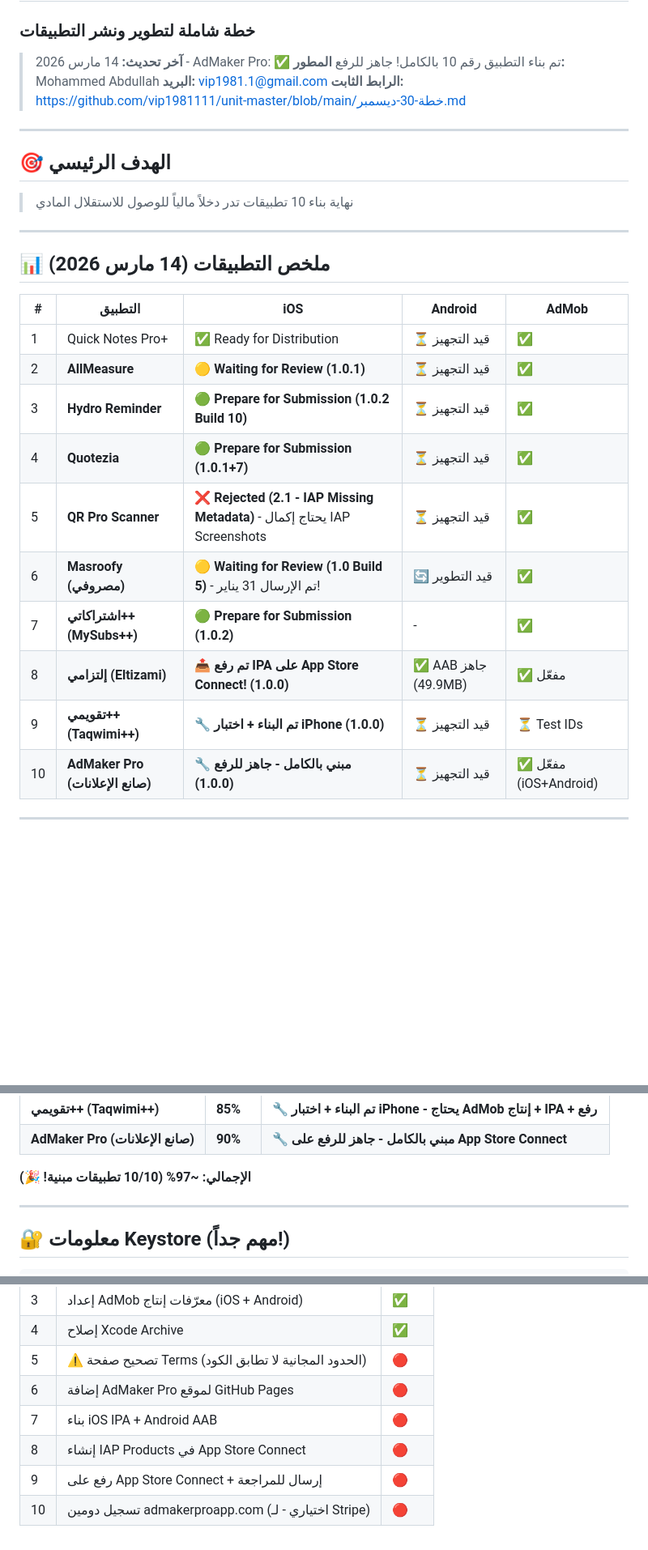
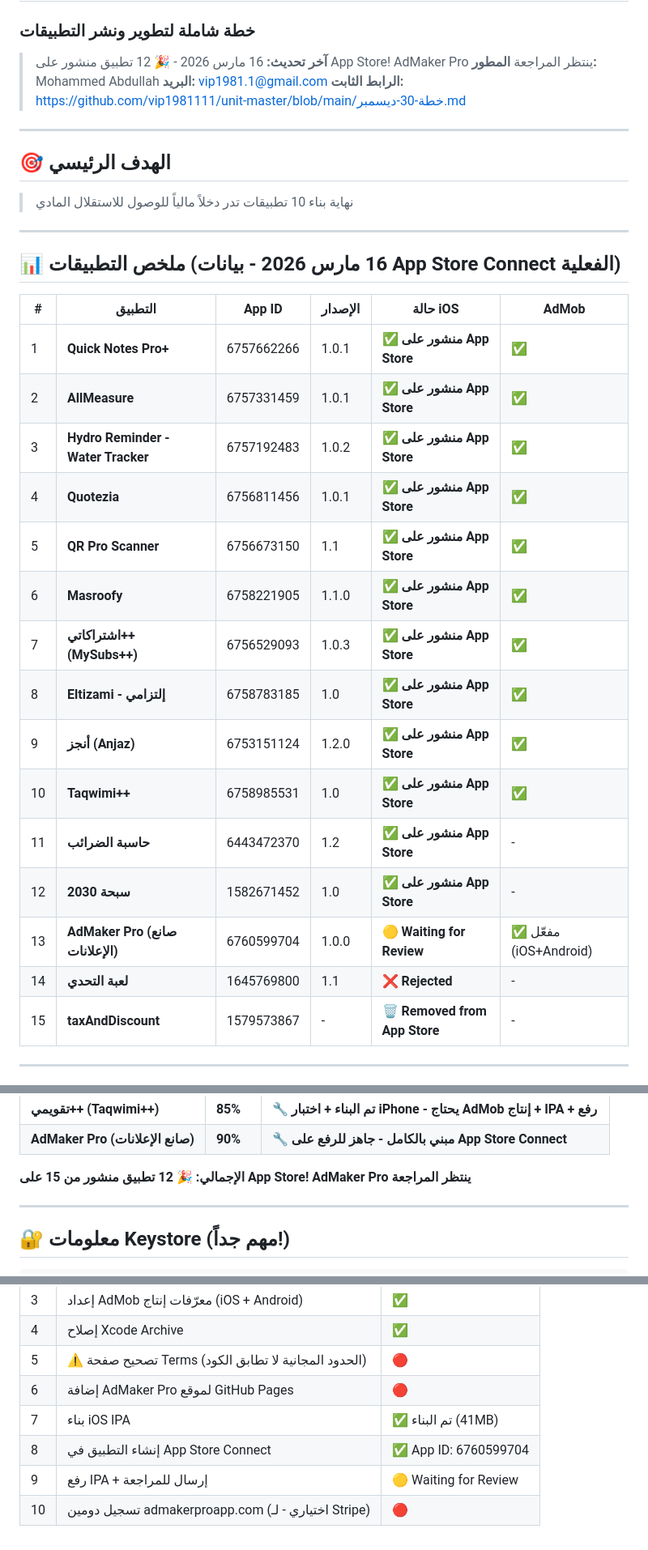
Before and after one commit to vip1981111/unit-master, a Markdown page: خطة-30-ديسمبر.md, 3 parts joined by grey strips. Shown at 81% size. GitHub-like rendering; blank space fills up the shorter version.

Commit message:
update: تحديث شامل من App Store Connect - 12 تطبيق منشور + AdMaker Pro Waiting for Review

```diff
--- a/خطة-30-ديسمبر.md
+++ b/خطة-30-ديسمبر.md
@@ -1,7 +1,7 @@
 # 📱 خطة 30 ديسمبر 2025
 ### خطة شاملة لتطوير ونشر التطبيقات
 
-> **آخر تحديث:** 14 مارس 2026 - AdMaker Pro: ✅ تم بناء التطبيق رقم 10 بالكامل! جاهز للرفع
+> **آخر تحديث:** 16 مارس 2026 - 🎉 12 تطبيق منشور على App Store! AdMaker Pro ينتظر المراجعة
 > **المطور:** Mohammed Abdullah
 > **البريد:** vip1981.1@gmail.com
 > **الرابط الثابت:** https://github.com/vip1981111/unit-master/blob/main/خطة-30-ديسمبر.md
@@ -14,20 +14,25 @@
 
 ---
 
-## 📊 ملخص التطبيقات (14 مارس 2026)
+## 📊 ملخص التطبيقات (16 مارس 2026 - بيانات App Store Connect الفعلية)
 
-| # | التطبيق | iOS | Android | AdMob |
-|---|---------|-----|---------|-------|
-| 1 | Quick Notes Pro+ | ✅ Ready for Distribution | ⏳ قيد التجهيز | ✅ |
-| 2 | **AllMeasure** | 🟡 **Waiting for Review (1.0.1)** | ⏳ قيد التجهيز | ✅ |
-| 3 | **Hydro Reminder** | 🟢 **Prepare for Submission (1.0.2 Build 10)** | ⏳ قيد التجهيز | ✅ |
-| 4 | **Quotezia** | 🟢 **Prepare for Submission (1.0.1+7)** | ⏳ قيد التجهيز | ✅ |
-| 5 | **QR Pro Scanner** | ❌ **Rejected (2.1 - IAP Missing Metadata)** - يحتاج إكمال IAP Screenshots | ⏳ قيد التجهيز | ✅ |
-| 6 | **Masroofy (مصروفي)** | 🟡 **Waiting for Review (1.0 Build 5)** - تم الإرسال 31 يناير! | 🔄 قيد التطوير | ✅ |
-| 7 | **اشتراكاتي++ (MySubs++)** | 🟢 **Prepare for Submission (1.0.2)** | - | ✅ |
-| 8 | **إلتزامي (Eltizami)** | 📤 **تم رفع IPA على App Store Connect! (1.0.0)** | ✅ AAB جاهز (49.9MB) | ✅ مفعّل |
-| 9 | **تقويمي++ (Taqwimi++)** | 🔧 **تم البناء + اختبار iPhone (1.0.0)** | ⏳ قيد التجهيز | ⏳ Test IDs |
-| 10 | **AdMaker Pro (صانع الإعلانات)** | 🔧 **مبني بالكامل - جاهز للرفع (1.0.0)** | ⏳ قيد التجهيز | ✅ مفعّل (iOS+Android) |
+| # | التطبيق | App ID | الإصدار | حالة iOS | AdMob |
+|---|---------|--------|---------|---------|-------|
+| 1 | **Quick Notes Pro+** | 6757662266 | 1.0.1 | ✅ **منشور على App Store** | ✅ |
+| 2 | **AllMeasure** | 6757331459 | 1.0.1 | ✅ **منشور على App Store** | ✅ |
+| 3 | **Hydro Reminder - Water Tracker** | 6757192483 | 1.0.2 | ✅ **منشور على App Store** | ✅ |
+| 4 | **Quotezia** | 6756811456 | 1.0.1 | ✅ **منشور على App Store** | ✅ |
+| 5 | **QR Pro Scanner** | 6756673150 | 1.1 | ✅ **منشور على App Store** | ✅ |
+| 6 | **Masroofy** | 6758221905 | 1.1.0 | ✅ **منشور على App Store** | ✅ |
+| 7 | **اشتراكاتي++ (MySubs++)** | 6756529093 | 1.0.3 | ✅ **منشور على App Store** | ✅ |
+| 8 | **Eltizami - إلتزامي** | 6758783185 | 1.0 | ✅ **منشور على App Store** | ✅ |
+| 9 | **أنجز (Anjaz)** | 6753151124 | 1.2.0 | ✅ **منشور على App Store** | ✅ |
+| 10 | **Taqwimi++** | 6758985531 | 1.0 | ✅ **منشور على App Store** | ✅ |
+| 11 | **حاسبة الضرائب** | 6443472370 | 1.2 | ✅ **منشور على App Store** | - |
+| 12 | **سبحة 2030** | 1582671452 | 1.0 | ✅ **منشور على App Store** | - |
+| 13 | **AdMaker Pro (صانع الإعلانات)** | 6760599704 | 1.0.0 | 🟡 **Waiting for Review** | ✅ مفعّل (iOS+Android) |
+| 14 | **لعبة التحدي** | 1645769800 | 1.1 | ❌ **Rejected** | - |
+| 15 | **taxAndDiscount** | 1579573867 | - | 🗑️ **Removed from App Store** | - |
 
 ---
 
@@ -672,7 +678,7 @@
 | **تقويمي++ (Taqwimi++)** | **85%** | 🔧 **تم البناء + اختبار iPhone - يحتاج AdMob إنتاج + IPA + رفع** |
 | **AdMaker Pro (صانع الإعلانات)** | **90%** | 🔧 **مبني بالكامل - جاهز للرفع على App Store Connect** |
 
-**الإجمالي: ~97% (10/10 تطبيقات مبنية! 🎉)**
+**الإجمالي: 🎉 12 تطبيق منشور من 15 على App Store! AdMaker Pro ينتظر المراجعة**
 
 ---
 
@@ -1213,7 +1219,7 @@ lib/
 | 4 | إصلاح Xcode Archive | ✅ |
 | 5 | ⚠️ تصحيح صفحة Terms (الحدود المجانية لا تطابق الكود) | 🔴 |
 | 6 | إضافة AdMaker Pro لموقع GitHub Pages | 🔴 |
-| 7 | بناء iOS IPA + Android AAB | 🔴 |
-| 8 | إنشاء IAP Products في App Store Connect | 🔴 |
-| 9 | رفع على App Store Connect + إرسال للمراجعة | 🔴 |
+| 7 | بناء iOS IPA | ✅ تم البناء (41MB) |
+| 8 | إنشاء التطبيق في App Store Connect | ✅ App ID: 6760599704 |
+| 9 | رفع IPA + إرسال للمراجعة | 🟡 Waiting for Review |
 | 10 | تسجيل دومين admakerproapp.com (اختياري - لـ Stripe) | 🔴 |
```
Also changed, not shown: other parts of خطة-30-ديسمبر.md (+3 -2 lines).
